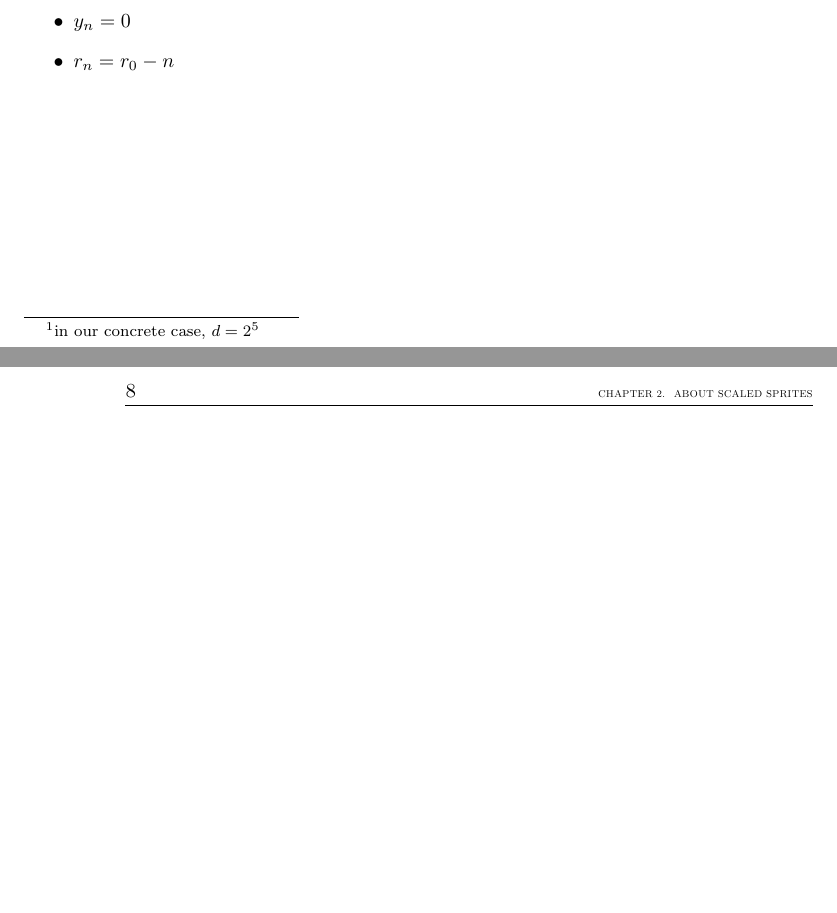
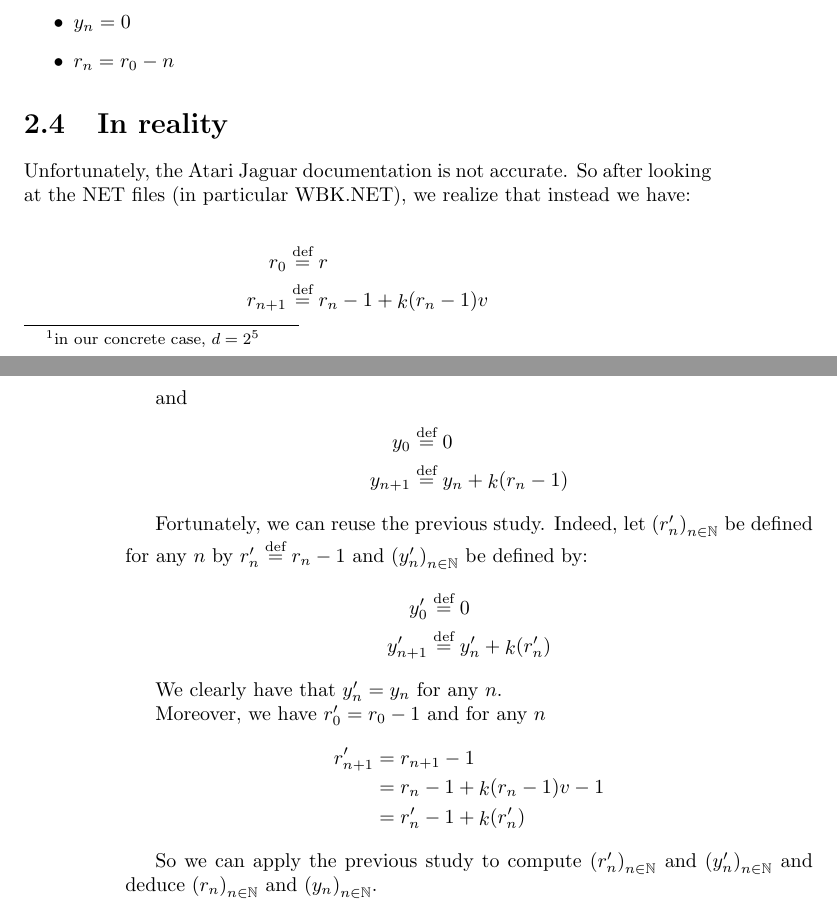
Before and after one commit to theRemovers/rmvlib, a LaTeX book (doc/internals/main.tex, which reads doc/internals/remainder.tex): two parts of pages 11 and 12 of 17, joined at a grey line, cut so that both start at the same text, the shorter picture padded with empty space. Compiled offline with pdfLaTeX; an older LaTeX class or package is replaced by its successor.

Commit message:
git-svn-id: svn://obiwan/Jaguar@44 1d14b586-ad98-11dc-b037-dddde97c3f5c

```diff
--- a/doc/internals/remainder.tex
+++ b/doc/internals/remainder.tex
@@ -181,3 +181,40 @@ Recall finally that when $n \leq \floor{r_0}$,
 \item $y_n = 0$
 \item $r_n = r_0 - n$
 \end{itemize}
+
+\section{In reality}
+Unfortunately, the Atari Jaguar documentation is not accurate. So
+after looking at the NET files (in particular WBK.NET), we realize
+that instead we have:
+
+\begin{align*}
+  r_0 & \Def r \\
+  r_{n+1} & \Def r_n - 1 + \K(r_n - 1) v
+\end{align*}
+
+and
+\begin{align*}
+  y_0 & \Def 0 \\
+  y_{n+1} & \Def y_n + \K(r_n - 1)
+\end{align*}
+
+
+Fortunately, we can reuse the previous study. Indeed, let \suite{r'}
+be defined for any $n$ by $r'_n \Def r_n - 1$ and \suite{y'} be
+defined by:
+\begin{align*}
+  y'_0 & \Def 0 \\
+  y'_{n+1} & \Def y'_n + \K(r'_n)
+\end{align*}
+
+We clearly have that $y'_n = y_n$ for any $n$.
+
+Moreover, we have $r'_0 = r_0 - 1$ and for any $n$
+\begin{align*}
+  r'_{n+1} & = r_{n+1} - 1 \\
+  & = r_n - 1 + \K(r_n - 1) v - 1 \\
+  & = r'_n - 1 + \K(r'_n)
+\end{align*}
+
+So we can apply the previous study to compute \suite{r'} and
+\suite{y'} and deduce \suite{r} and \suite{y}.
```
